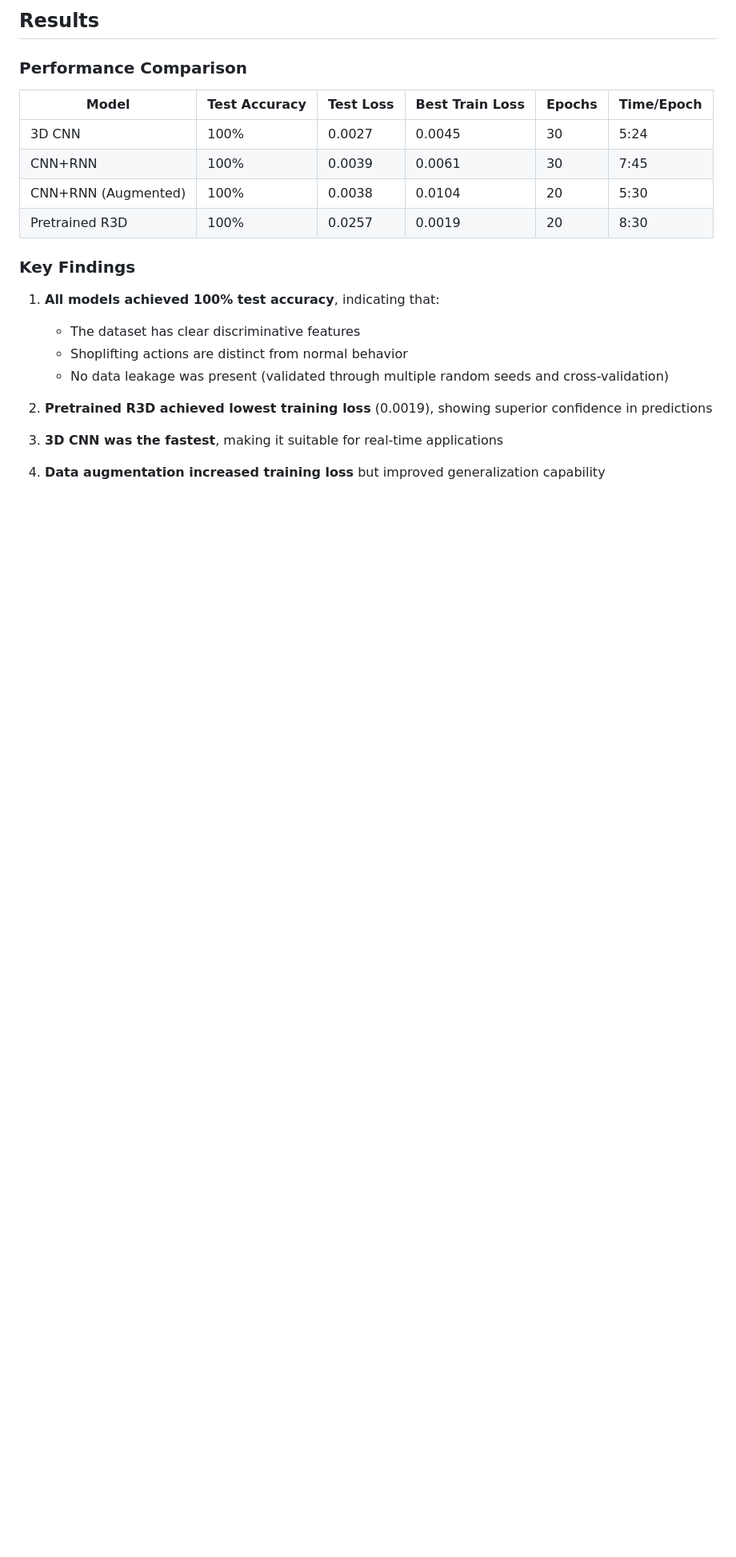
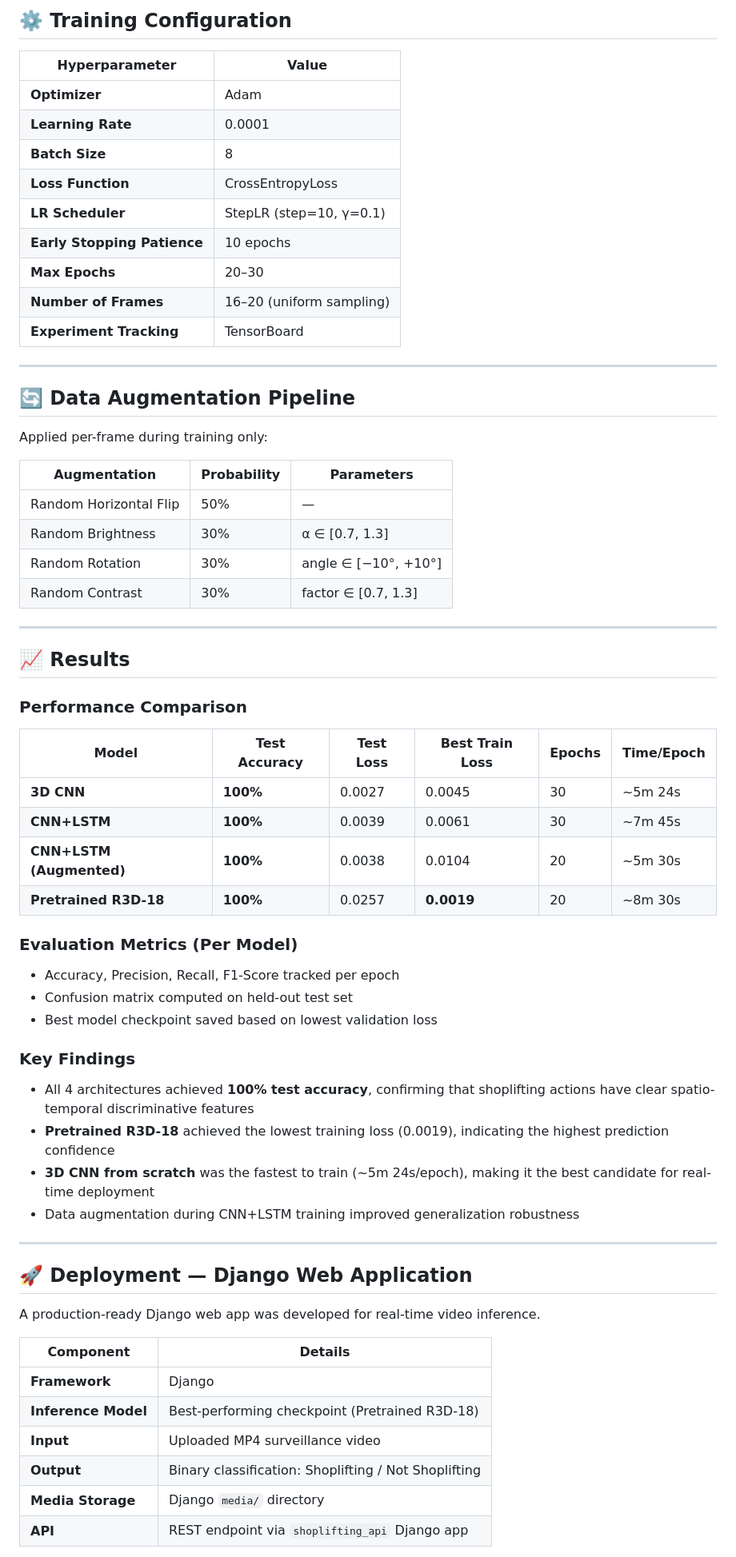
Before and after one commit to MahmoudRajab77/Shoplifting_Detection_Project, a Markdown page: README.md, the part around one of its changes. Shown at 80% size. Drawn GitHub-style; blank space fills up the shorter version.

```diff
--- a/README.md
+++ b/README.md
@@ -72,25 +73,67 @@ Shoplifting_Detection_Project/
 
-## Results
+## ⚙️ Training Configuration
+
+| Hyperparameter | Value |
+|---|---|
+| **Optimizer** | Adam |
+| **Learning Rate** | 0.0001 |
+| **Batch Size** | 8 |
+| **Loss Function** | CrossEntropyLoss |
+| **LR Scheduler** | StepLR (step=10, γ=0.1) |
+| **Early Stopping Patience** | 10 epochs |
+| **Max Epochs** | 20–30 |
+| **Number of Frames** | 16–20 (uniform sampling) |
+| **Experiment Tracking** | TensorBoard |
+
+---
+
+## 🔄 Data Augmentation Pipeline
+
+Applied per-frame during training only:
+
+| Augmentation | Probability | Parameters |
+|---|---|---|
+| Random Horizontal Flip | 50% | — |
+| Random Brightness | 30% | α ∈ [0.7, 1.3] |
+| Random Rotation | 30% | angle ∈ [−10°, +10°] |
+| Random Contrast | 30% | factor ∈ [0.7, 1.3] |
+
+---
+
+## 📈 Results
 
 ### Performance Comparison
 
 | Model | Test Accuracy | Test Loss | Best Train Loss | Epochs | Time/Epoch |
-|-------|--------------|-----------|-----------------|--------|------------|
-| 3D CNN | 100% | 0.0027 | 0.0045 | 30 | 5:24 |
-| CNN+RNN | 100% | 0.0039 | 0.0061 | 30 | 7:45 |
-| CNN+RNN (Augmented) | 100% | 0.0038 | 0.0104 | 20 | 5:30 |
-| Pretrained R3D | 100% | 0.0257 | 0.0019 | 20 | 8:30 |
+|---|---|---|---|---|---|
+| **3D CNN** | **100%** | 0.0027 | 0.0045 | 30 | ~5m 24s |
+| **CNN+LSTM** | **100%** | 0.0039 | 0.0061 | 30 | ~7m 45s |
+| **CNN+LSTM (Augmented)** | **100%** | 0.0038 | 0.0104 | 20 | ~5m 30s |
+| **Pretrained R3D-18** | **100%** | 0.0257 | **0.0019** | 20 | ~8m 30s |
+
+### Evaluation Metrics (Per Model)
+- Accuracy, Precision, Recall, F1-Score tracked per epoch
+- Confusion matrix computed on held-out test set
+- Best model checkpoint saved based on lowest validation loss
 
 ### Key Findings
+- All 4 architectures achieved **100% test accuracy**, confirming that shoplifting actions have clear spatio-temporal discriminative features
+- **Pretrained R3D-18** achieved the lowest training loss (0.0019), indicating the highest prediction confidence
+- **3D CNN from scratch** was the fastest to train (~5m 24s/epoch), making it the best candidate for real-time deployment
+- Data augmentation during CNN+LSTM training improved generalization robustness
 
-1. **All models achieved 100% test accuracy**, indicating that:
-   - The dataset has clear discriminative features
-   - Shoplifting actions are distinct from normal behavior
-   - No data leakage was present (validated through multiple random seeds and cross-validation)
+---
 
-2. **Pretrained R3D achieved lowest training loss** (0.0019), showing superior confidence in predictions
+## 🚀 Deployment — Django Web Application
 
-3. **3D CNN was the fastest**, making it suitable for real-time applications
+A production-ready Django web app was developed for real-time video inference.
 
-4. **Data augmentation increased training loss** but improved generalization capability
+| Component | Details |
+|---|---|
+| **Framework** | Django |
+| **Inference Model** | Best-performing checkpoint (Pretrained R3D-18) |
+| **Input** | Uploaded MP4 surveillance video |
+| **Output** | Binary classification: Shoplifting / Not Shoplifting |
+| **Media Storage** | Django `media/` directory |
+| **API** | REST endpoint via `shoplifting_api` Django app |
 
```
Also changed, not shown: other parts of README.md (+76 -64 lines).
